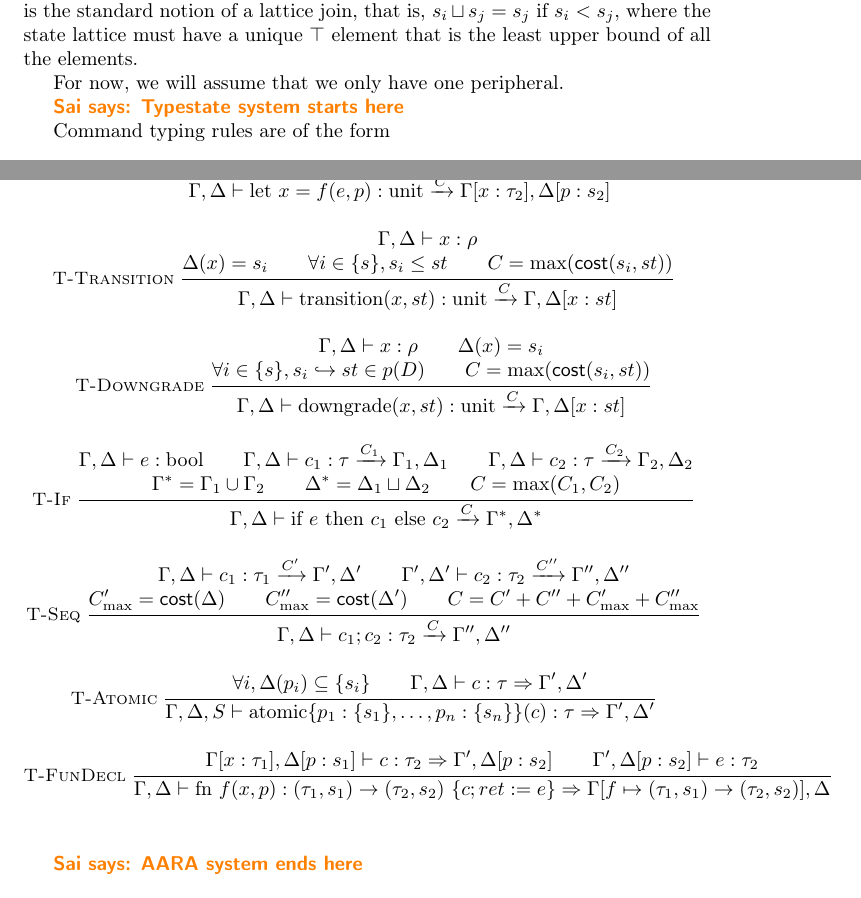
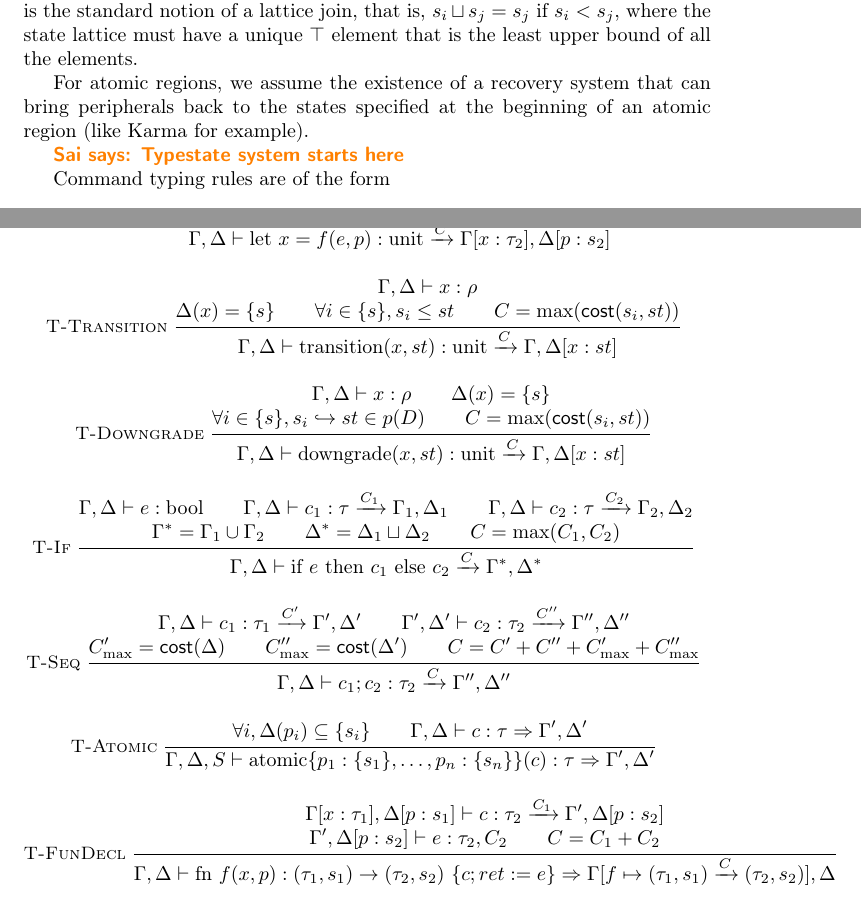
Before and after one commit to TheDeveloper101/Automatic-Energy-Analysis-Type-System, a LaTeX document (main.tex, which reads typing.tex): two parts of pages 2 and 5 of 5, joined at a grey line, cut so that both start at the same text. Compiled offline with pdfLaTeX.

Commit message:
fixed typos and added some elaboration

```diff
--- a/typing.tex
+++ b/typing.tex
@@ -54,7 +54,8 @@ where the $\Vec{s_1} \lub \Vec{s_2}$ is an element-wise join. The join between t
 \(s_{i} \lub s_{j} = s_{j}\) if \(s_{i} < s_{j}\), where the state lattice must have a unique \(\top\) element that is
 the least upper bound of all the elements.
 
-For now, we will assume that we only have one peripheral.
+For atomic regions, we assume the existence of a recovery system that can bring peripherals back to the states specified at the beginning of an atomic region (like Karma for example).
+
 
 \sai{Typestate system starts here}
 
@@ -197,7 +198,7 @@ $$
 
 \inferrule*[left=T-Transition]
 {
-\tctx,\pctx \vdash x : \rho \\ \pctx(x) = s_i \\ \forall i\in \{s\}, s_i \leq st \\ C = \max(\m{cost}(s_i, st))
+\tctx,\pctx \vdash x : \rho \\ \pctx(x) = \{s\} \\ \forall i\in \{s\}, s_i \leq st \\ C = \max(\m{cost}(s_i, st))
 }
 {
 \tctx,\pctx \vdash \text{transition}(x, st) : \text{unit} \xrightarrow{C} \tctx, \pctx[x : st]
@@ -205,7 +206,7 @@ $$
 
 \inferrule*[left=T-Downgrade]
 {
-\tctx,\pctx \vdash x : \rho \\ \pctx(x) = s_i \\ \forall i\in \{s\}, s_i \hookrightarrow st \in p(D) \\ C = \max (\m{cost}(s_i, st) )
+\tctx,\pctx \vdash x : \rho \\ \pctx(x) = \{s\} \\ \forall i\in \{s\}, s_i \hookrightarrow st \in p(D) \\ C = \max (\m{cost}(s_i, st) )
 }
 {
 \tctx,\pctx \vdash \text{downgrade}(x, st) : \text{unit} \xrightarrow{C} \tctx, \pctx[x : st]
@@ -237,11 +238,9 @@ $$
 
 \inferrule*[left=T-FunDecl]
 {
-\tctx[x : \tau_1], \pctx[p: s_1] \vdash c: \tau_2 \Rightarrow \tctx', \pctx[p : s_2] \\ \tctx', \pctx[p: s_2] \vdash e : \tau_2
+\tctx[x : \tau_1], \pctx[p: s_1] \vdash c: \tau_2 \xrightarrow{C_1} \tctx', \pctx[p : s_2] \\ \tctx', \pctx[p: s_2] \vdash e : \tau_2, C_2 \\ C = C_1 + C_2
 }
-{ \tctx,\pctx \vdash \text{fn } f(x, p) : (\tau_1, s_1) \rightarrow (\tau_2, s_2) \  \{c; ret := e\} \Rightarrow \tctx[f \mapsto (\tau_1, s_1) \rightarrow (\tau_2, s_2)], \pctx
+{ \tctx,\pctx \vdash \text{fn } f(x, p) : (\tau_1, s_1) \rightarrow (\tau_2, s_2) \  \{c; ret := e\} \Rightarrow \tctx[f \mapsto (\tau_1, s_1) \xrightarrow{C} (\tau_2, s_2)], \pctx
 }
 
 \end{mathpar}
-
-\sai{AARA system ends here}
```
Also changed, not shown: typing.tex (4 more changed lines).
